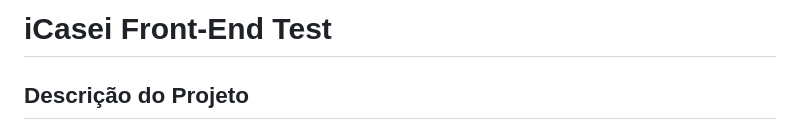
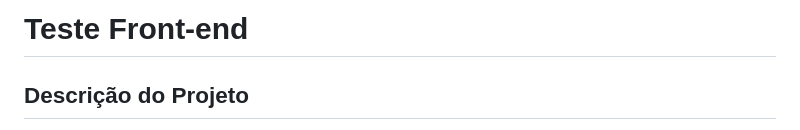
Before and after one commit to jpvilarinho/frontend-test, a Markdown page: README.md, the part around the change. GitHub-like rendering.

```diff
--- a/README.md
+++ b/README.md
@@ -1,4 +1,4 @@
-# iCasei Front-End Test
+# Teste Front-end
 
 ## Descrição do Projeto
 
```
